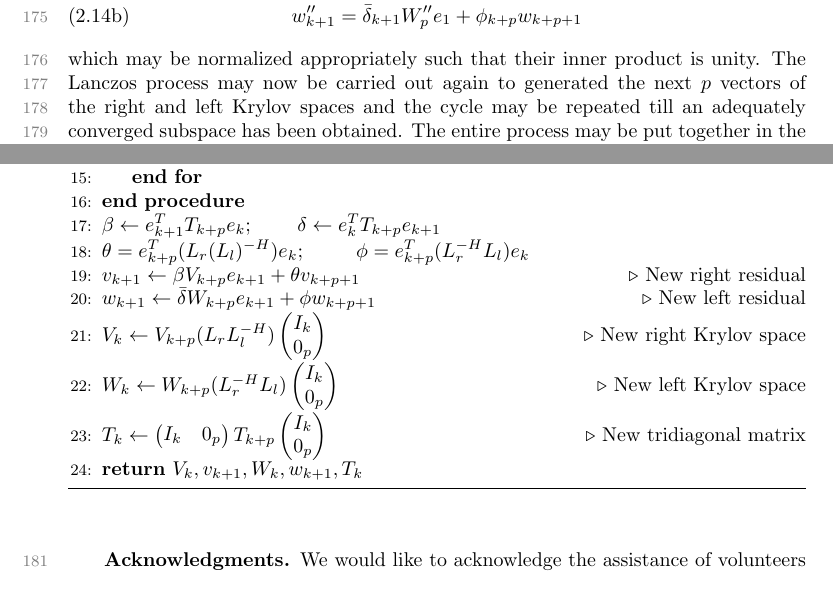
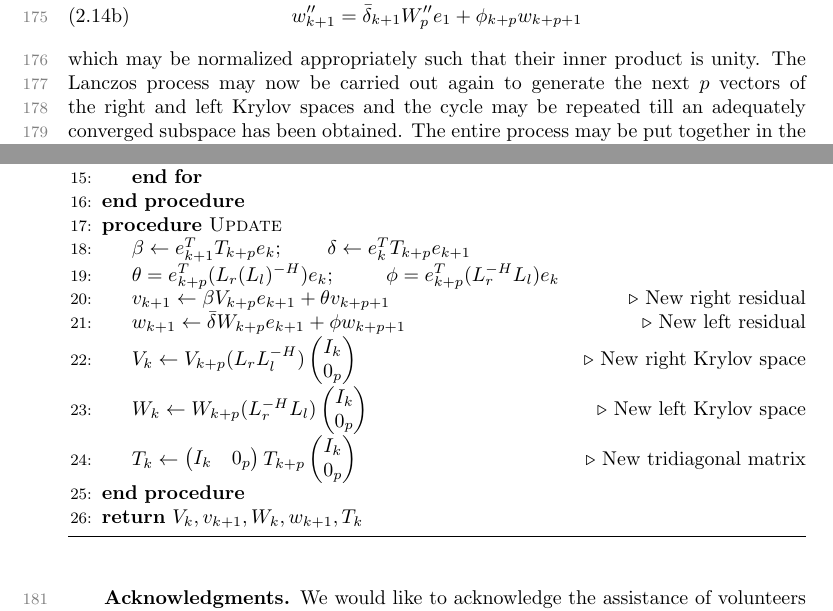
Before and after one commit to negips/restarted_lanczos, a LaTeX paper (draft1/implicit_restart.tex): two parts of pages 5 and 6 of 7, joined at a grey line, cut so that both start at the same text. Compiled offline with pdfLaTeX.

Commit message:
Algorithm

```diff
--- a/draft1/implicit_restart.tex
+++ b/draft1/implicit_restart.tex
@@ -223,8 +223,11 @@ The new residual vectors are defined as
 		w''_{k+1}	&=&	\bar{\delta}_{k+1}W''_{p}e_{1} + \phi_{k+p}w_{k+p+1} \label{eqn:residual_new_left}
 	\end{eqnarray}
 \end{subequations}
-which may be normalized appropriately such that their inner product is unity. The Lanczos process may now be carried out again to generated the next $p$ vectors of the right and left Krylov spaces and the cycle may be repeated till an adequately converged subspace has been obtained. The entire process may be put together in the form of an algorithm as shown in algorithm~\ref{alg:restarted_lanczos}.
+which may be normalized appropriately such that their inner product is unity.
+The Lanczos process may now be carried out again to generate the next $p$ vectors of the right and left Krylov spaces and the cycle may be repeated till an adequately converged subspace has been obtained. The entire process may be put together in the form of an algorithm as shown in algorithm~\ref{alg:restarted_lanczos}.
 
+%% Algorithm
+%%%%%%%%%%%%%%%%%%%%%%
 \begin{algorithm}[h]
 \caption{Restarted Lanczos}
 \label{alg:restarted_lanczos}
@@ -254,6 +257,8 @@ which may be normalized appropriately such that their inner product is unity. Th
 \State $L_{l} \gets LL_{l}$
 \EndFor
 \EndProcedure
+%
+\Procedure{Update}{}
 \State  $\beta \gets e^{T}_{k+1}T_{k+p}e_{k}$;\hspace{20pt} $\delta \gets e^{T}_{k}T_{k+p}e_{k+1}$
 \State  $\theta = e_{k+p}^{T}(L_{r}(L_{l})^{-H})e_{k}$; \hspace{20pt} $\phi = e_{k+p}^{T}(L_{r}^{-H}L_{l})e_{k}$
 %
@@ -274,6 +279,7 @@ which may be normalized appropriately such that their inner product is unity. Th
 \end{pmatrix} T_{k+p}\begin{pmatrix}
 	I_{k}\\0_{p}
 \end{pmatrix}$ 	\Comment{New tridiagonal matrix}
-\\ \Return $V_{k}, v_{k+1}, W_{k}, w_{k+1}, T_{k}$
+\EndProcedure \\
+\Return $V_{k}, v_{k+1}, W_{k}, w_{k+1}, T_{k}$
 \end{algorithmic}
 \end{algorithm}
```
Also changed, not shown: draft1/implicit_restart.pdf, draft1/implicit_restart.tex (4 more changed lines), 3 other files.
